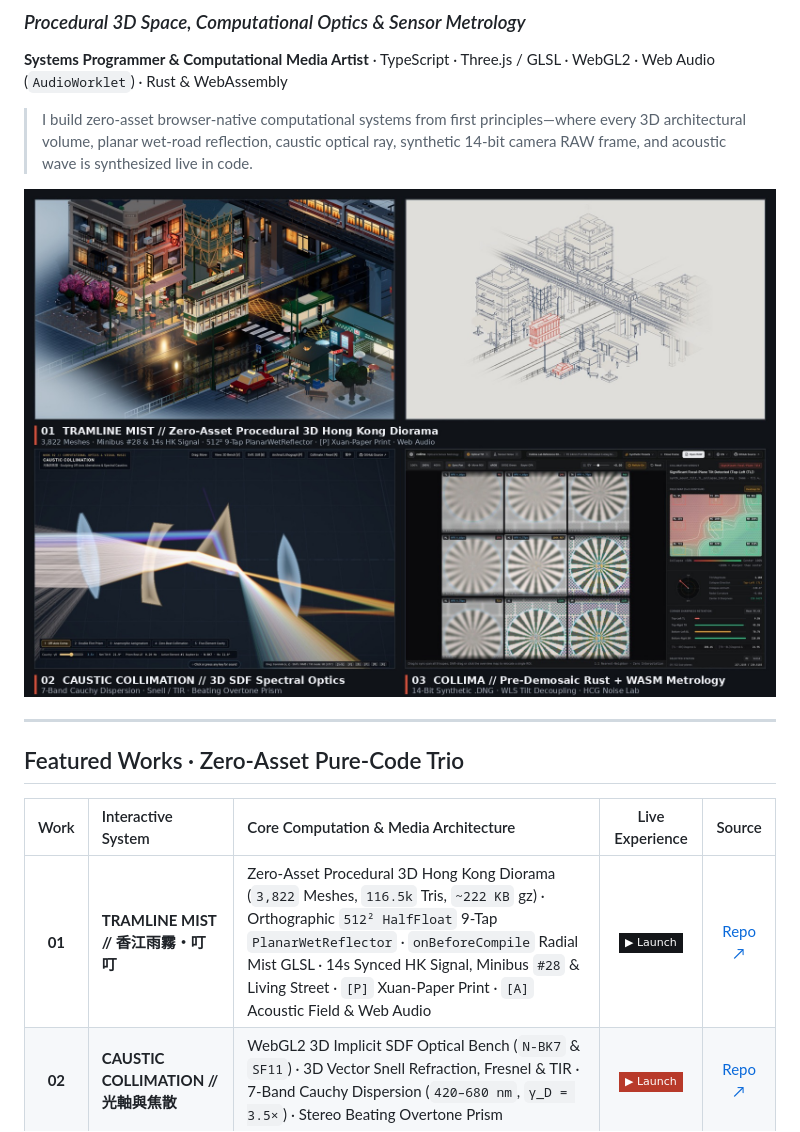
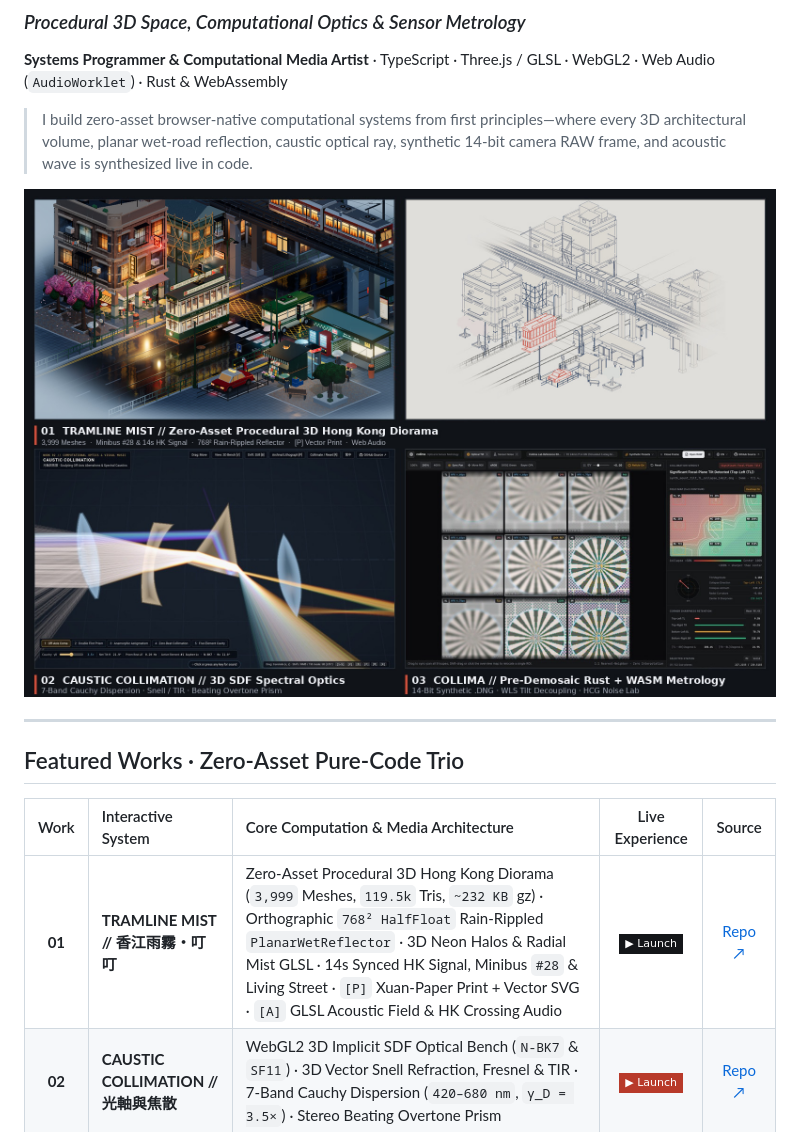
Before and after one commit to h-void/h-void, a Markdown page: README.md, the part around the change. GitHub-like rendering; pictures changed too: assets/previews/profile-trio.jpg; badges without logos.

Commit message:
docs(profile): sync TRAMLINE MIST specs (3,999 meshes, 768^2 rain-rippled reflector) and refreshed profile-trio showcase

```diff
--- a/README.md
+++ b/README.md
@@ -16,7 +16,7 @@
 
 | Work | Interactive System | Core Computation & Media Architecture | Live Experience | Source |
 | :---: | :--- | :--- | :---: | :---: |
-| **01** | **TRAMLINE MIST // 香江雨霧・叮叮** | Zero-Asset Procedural 3D Hong Kong Diorama (`3,822` Meshes, `116.5k` Tris, `~222 KB` gz) · Orthographic `512² HalfFloat` 9-Tap `PlanarWetReflector` · `onBeforeCompile` Radial Mist GLSL · 14s Synced HK Signal, Minibus `#28` & Living Street · `[P]` Xuan-Paper Print · `[A]` Acoustic Field & Web Audio | [![Live](https://img.shields.io/badge/▶_Launch-141619?style=flat-square)](https://h-void.github.io/hk-tram-mist/?lang=en) | [Repo ↗](https://github.com/h-void/hk-tram-mist) |
+| **01** | **TRAMLINE MIST // 香江雨霧・叮叮** | Zero-Asset Procedural 3D Hong Kong Diorama (`3,999` Meshes, `119.5k` Tris, `~232 KB` gz) · Orthographic `768² HalfFloat` Rain-Rippled `PlanarWetReflector` · 3D Neon Halos & Radial Mist GLSL · 14s Synced HK Signal, Minibus `#28` & Living Street · `[P]` Xuan-Paper Print + Vector SVG · `[A]` GLSL Acoustic Field & HK Crossing Audio | [![Live](https://img.shields.io/badge/▶_Launch-141619?style=flat-square)](https://h-void.github.io/hk-tram-mist/?lang=en) | [Repo ↗](https://github.com/h-void/hk-tram-mist) |
 | **02** | **CAUSTIC COLLIMATION // 光軸與焦散** | WebGL2 3D Implicit SDF Optical Bench (`N-BK7` & `SF11`) · 3D Vector Snell Refraction, Fresnel & TIR · 7-Band Cauchy Dispersion (`420–680 nm`, `γ_D = 3.5×`) · Stereo Beating Overtone Prism | [![Live](https://img.shields.io/badge/▶_Launch-B83A2A?style=flat-square)](https://h-void.github.io/caustic-collimation/?lang=en) | [Repo ↗](https://github.com/h-void/caustic-collimation) |
 | **03** | **COLLIMA // Seeing Before the ISP** | Rust 2024 Core (`205 KB` src) → Client WebAssembly (`~1.7 MB` gz) · In-Memory 14-Bit Synthetic `.DNG` Engine · Pre-Demosaic `G₁/G₂` WLS Optical Tilt / Field Curvature Separation · Dual-Native ISO (`HCG`) Noise Lab | [![Live](https://img.shields.io/badge/▶_Launch-4B525C?style=flat-square)](https://h-void.github.io/collima/?lang=en) | [Repo ↗](https://github.com/h-void/collima) |
 
```
